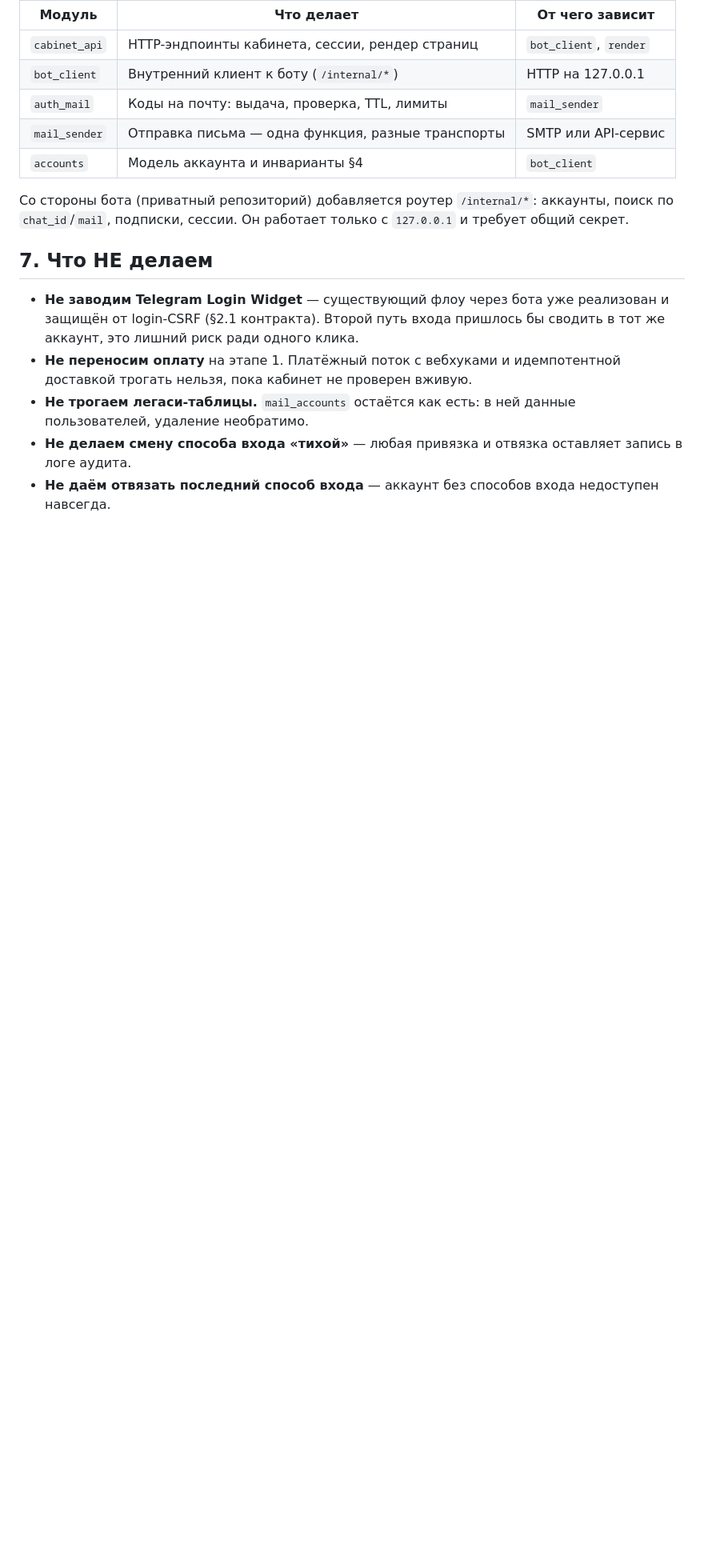
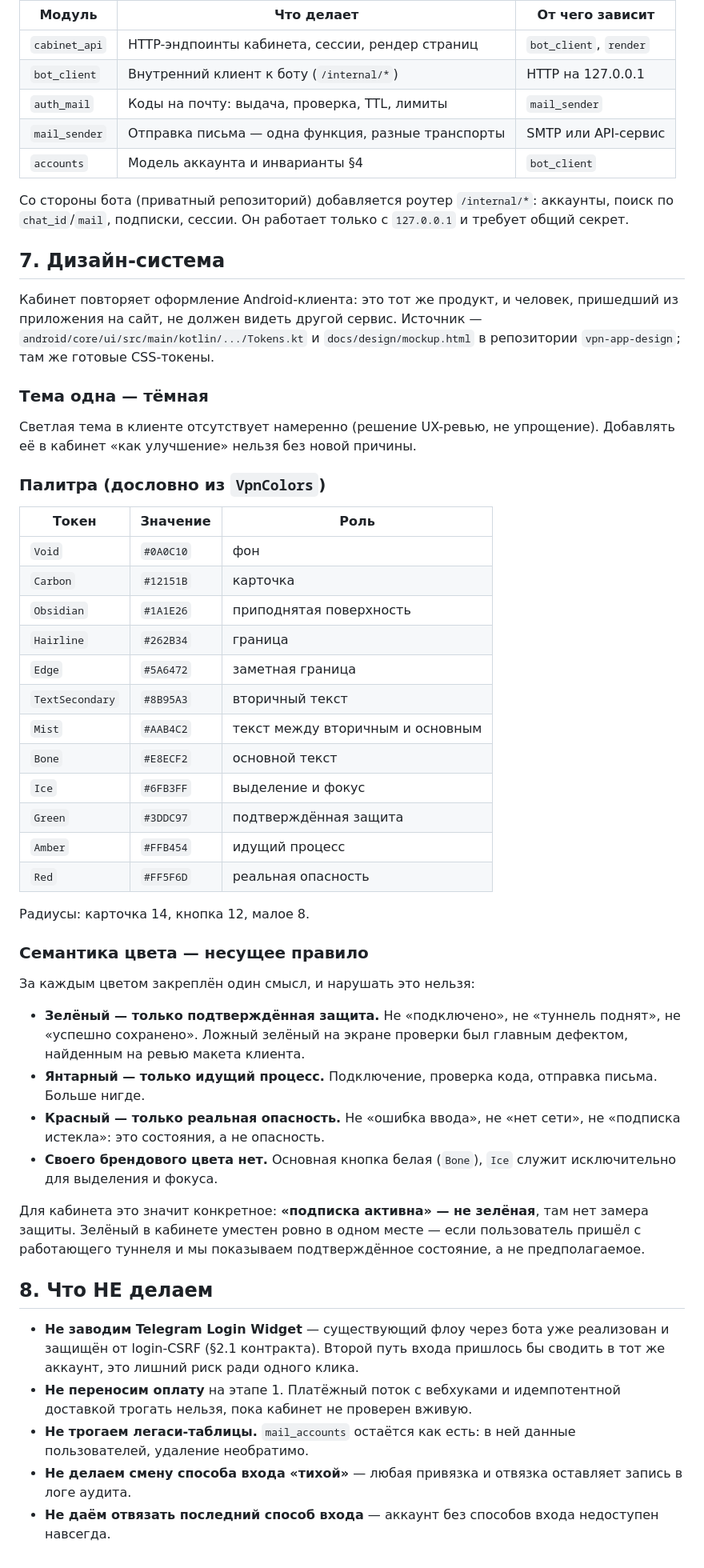
Before and after one commit to impossi8le/vpn-cabinet, a Markdown page: docs/2026-10-17-cabinet-design.md, the part around the change. Shown at 80% size. GitHub-like rendering; blank space fills up the shorter version.

Commit message:
Дизайн-система ЛК — из Android-клиента
Кабинет повторяет оформление приложения: тот же продукт, и человек,
пришедший из приложения на сайт, не должен видеть другой сервис.

Палитра и радиусы перенесены дословно из VpnColors и mockup.html.
Тёмная тема — единственная: в клиенте она такая намеренно, а не по
недосмотру, и добавлять светлую «как улучшение» нельзя без новой причины.

Главное здесь — семантика цвета, а не значения. Зелёный означает
подтверждённую защиту, а не «подключено»; в кабинете поэтому «подписка
активна» зелёной быть не может — там нет замера. Задание W5.0 требует
тест, который это ловит: в вебе повторить ложный зелёный легче, чем
в приложении.

Co-Authored-By: Claude Haiku 3.5 <noreply@anthropic.com>

```diff
--- a/docs/2026-10-17-cabinet-design.md
+++ b/docs/2026-10-17-cabinet-design.md
@@ -181,7 +181,57 @@ WHERE u.chat_id IS NOT NULL
 аккаунты, поиск по `chat_id`/`mail`, подписки, сессии. Он работает только с
 `127.0.0.1` и требует общий секрет.
 
-## 7. Что НЕ делаем
+## 7. Дизайн-система
+
+Кабинет повторяет оформление Android-клиента: это тот же продукт, и человек,
+пришедший из приложения на сайт, не должен видеть другой сервис. Источник —
+`android/core/ui/src/main/kotlin/.../Tokens.kt` и `docs/design/mockup.html`
+в репозитории `vpn-app-design`; там же готовые CSS-токены.
+
+### Тема одна — тёмная
+
+Светлая тема в клиенте отсутствует намеренно (решение UX-ревью, не упрощение).
+Добавлять её в кабинет «как улучшение» нельзя без новой причины.
+
+### Палитра (дословно из `VpnColors`)
+
+| Токен | Значение | Роль |
+|---|---|---|
+| `Void` | `#0A0C10` | фон |
+| `Carbon` | `#12151B` | карточка |
+| `Obsidian` | `#1A1E26` | приподнятая поверхность |
+| `Hairline` | `#262B34` | граница |
+| `Edge` | `#5A6472` | заметная граница |
+| `TextSecondary` | `#8B95A3` | вторичный текст |
+| `Mist` | `#AAB4C2` | текст между вторичным и основным |
+| `Bone` | `#E8ECF2` | основной текст |
+| `Ice` | `#6FB3FF` | выделение и фокус |
+| `Green` | `#3DDC97` | подтверждённая защита |
+| `Amber` | `#FFB454` | идущий процесс |
+| `Red` | `#FF5F6D` | реальная опасность |
+
+Радиусы: карточка 14, кнопка 12, малое 8.
+
+### Семантика цвета — несущее правило
+
+За каждым цветом закреплён один смысл, и нарушать это нельзя:
+
+- **Зелёный — только подтверждённая защита.** Не «подключено», не «туннель
+  поднят», не «успешно сохранено». Ложный зелёный на экране проверки был
+  главным дефектом, найденным на ревью макета клиента.
+- **Янтарный — только идущий процесс.** Подключение, проверка кода, отправка
+  письма. Больше нигде.
+- **Красный — только реальная опасность.** Не «ошибка ввода», не «нет сети»,
+  не «подписка истекла»: это состояния, а не опасность.
+- **Своего брендового цвета нет.** Основная кнопка белая (`Bone`), `Ice`
+  служит исключительно для выделения и фокуса.
+
+Для кабинета это значит конкретное: **«подписка активна» — не зелёная**, там
+нет замера защиты. Зелёный в кабинете уместен ровно в одном месте — если
+пользователь пришёл с работающего туннеля и мы показываем подтверждённое
+состояние, а не предполагаемое.
+
+## 8. Что НЕ делаем
 
 - **Не заводим Telegram Login Widget** — существующий флоу через бота уже
   реализован и защищён от login-CSRF (§2.1 контракта). Второй путь входа
```
Also changed, not shown: docs/README.md (+2 -1 lines), docs/plans/2026-10-17-cabinet-implementation.md (+1 -0 lines).
